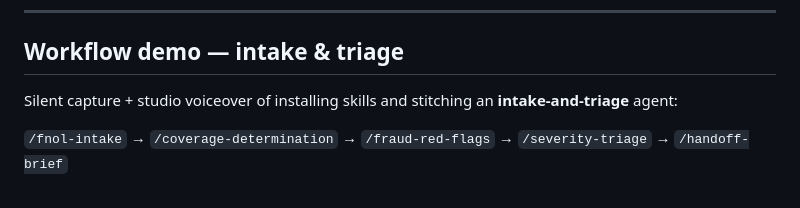
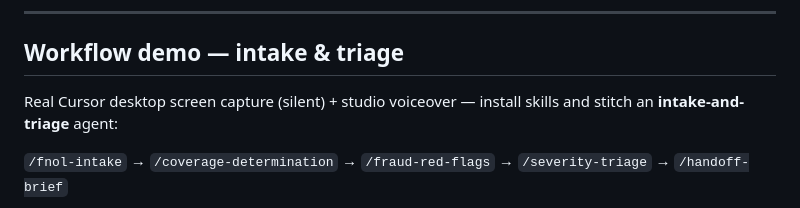
Before and after one commit to letslego/insurance-agent-skills, a Markdown page: README.md, the part around the change. Drawn GitHub-style.

Commit message:
Note that workflow demo is a real Cursor screen capture.
Co-authored-by: Cursor <cursoragent@cursor.com>

```diff
--- a/README.md
+++ b/README.md
@@ -23,7 +23,7 @@ Works with **Claude Code**, **Codex**, **Cursor**, and any [Agent Skills](https:
 
 ## Workflow demo — intake & triage
 
-Silent capture + studio voiceover of installing skills and stitching an **intake-and-triage** agent:
+Real Cursor desktop screen capture (silent) + studio voiceover — install skills and stitch an **intake-and-triage** agent:
 
 `/fnol-intake` → `/coverage-determination` → `/fraud-red-flags` → `/severity-triage` → `/handoff-brief`
 
```
